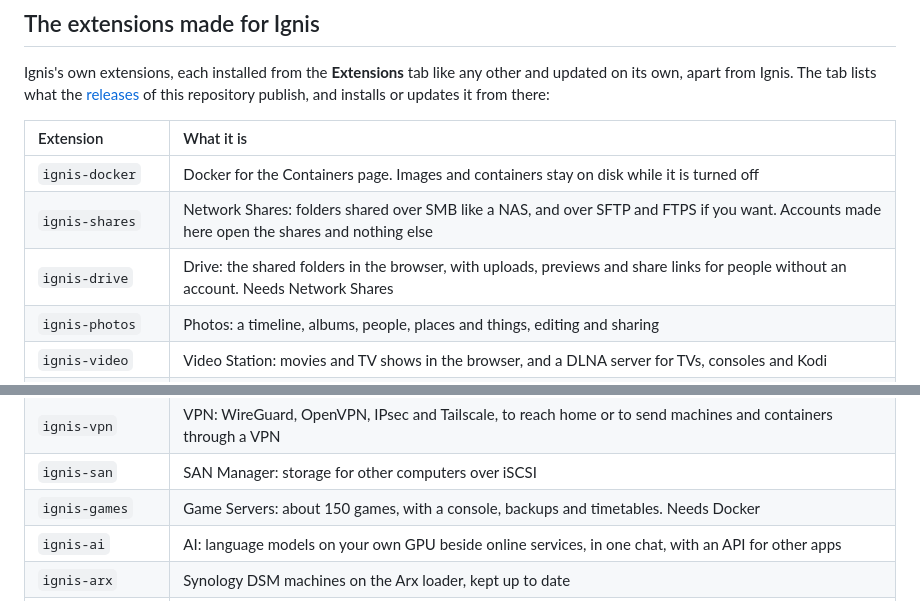
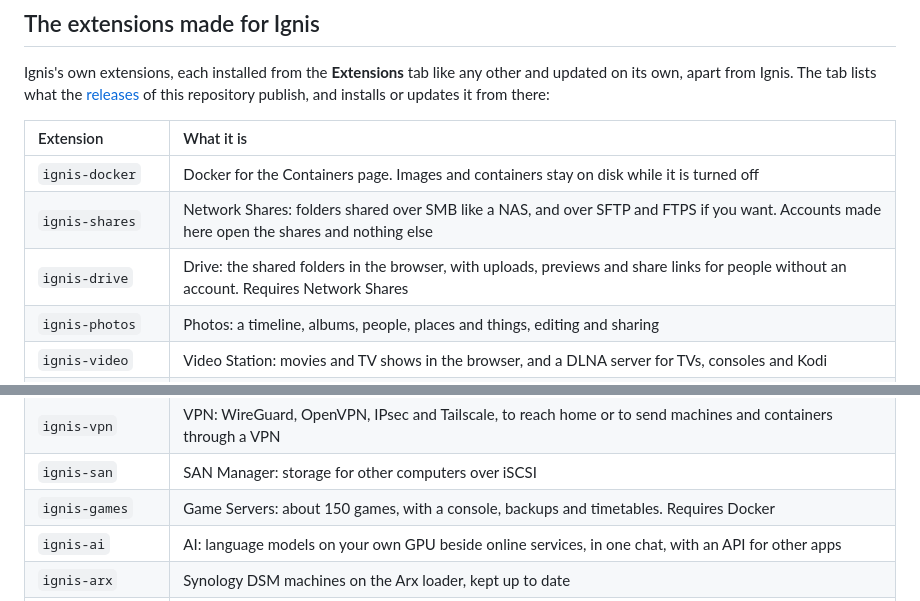
Before and after one commit to AuxXxilium/ignis-hv, a Markdown page: extensions/README.md, 2 parts joined by grey strips. Drawn GitHub-style.

```diff
--- a/extensions/README.md
+++ b/extensions/README.md
@@ -50,7 +50,7 @@ publish, and installs or updates it from there:
 | :-- | :-- |
 | `ignis-docker` | Docker for the Containers page. Images and containers stay on disk while it is turned off |
 | `ignis-shares` | Network Shares: folders shared over SMB like a NAS, and over SFTP and FTPS if you want. Accounts made here open the shares and nothing else |
-| `ignis-drive` | Drive: the shared folders in the browser, with uploads, previews and share links for people without an account. Needs Network Shares |
+| `ignis-drive` | Drive: the shared folders in the browser, with uploads, previews and share links for people without an account. Requires Network Shares |
 | `ignis-photos` | Photos: a timeline, albums, people, places and things, editing and sharing |
 | `ignis-video` | Video Station: movies and TV shows in the browser, and a DLNA server for TVs, consoles and Kodi |
 | `ignis-surveillance` | Surveillance: records IP cameras, live view, motion events and playback, and recognises people, vehicles, faces and plates |
@@ -59,7 +59,7 @@ publish, and installs or updates it from there:
 | `ignis-mail` | Mail Server: email for your own domain, with webmail and a spam filter. Works best with Web Station: webmail, certificates, and its DNS server gets the mail records by itself |
 | `ignis-vpn` | VPN: WireGuard, OpenVPN, IPsec and Tailscale, to reach home or to send machines and containers through a VPN |
 | `ignis-san` | SAN Manager: storage for other computers over iSCSI |
-| `ignis-games` | Game Servers: about 150 games, with a console, backups and timetables. Needs Docker |
+| `ignis-games` | Game Servers: about 150 games, with a console, backups and timetables. Requires Docker |
 | `ignis-ai` | AI: language models on your own GPU beside online services, in one chat, with an API for other apps |
 | `ignis-arx` | Synology DSM machines on the Arx loader, kept up to date |
 | `ignis-adguard` | AdGuard Home as the DNS server for your network, on the network cards you choose; it can share port 53 with Web Station's DNS server on another card. dnsmasq must be off under **System > Services** |
```
Also changed, not shown: README.md (+3 -3 lines), assets/screenshots/extensions.png.
